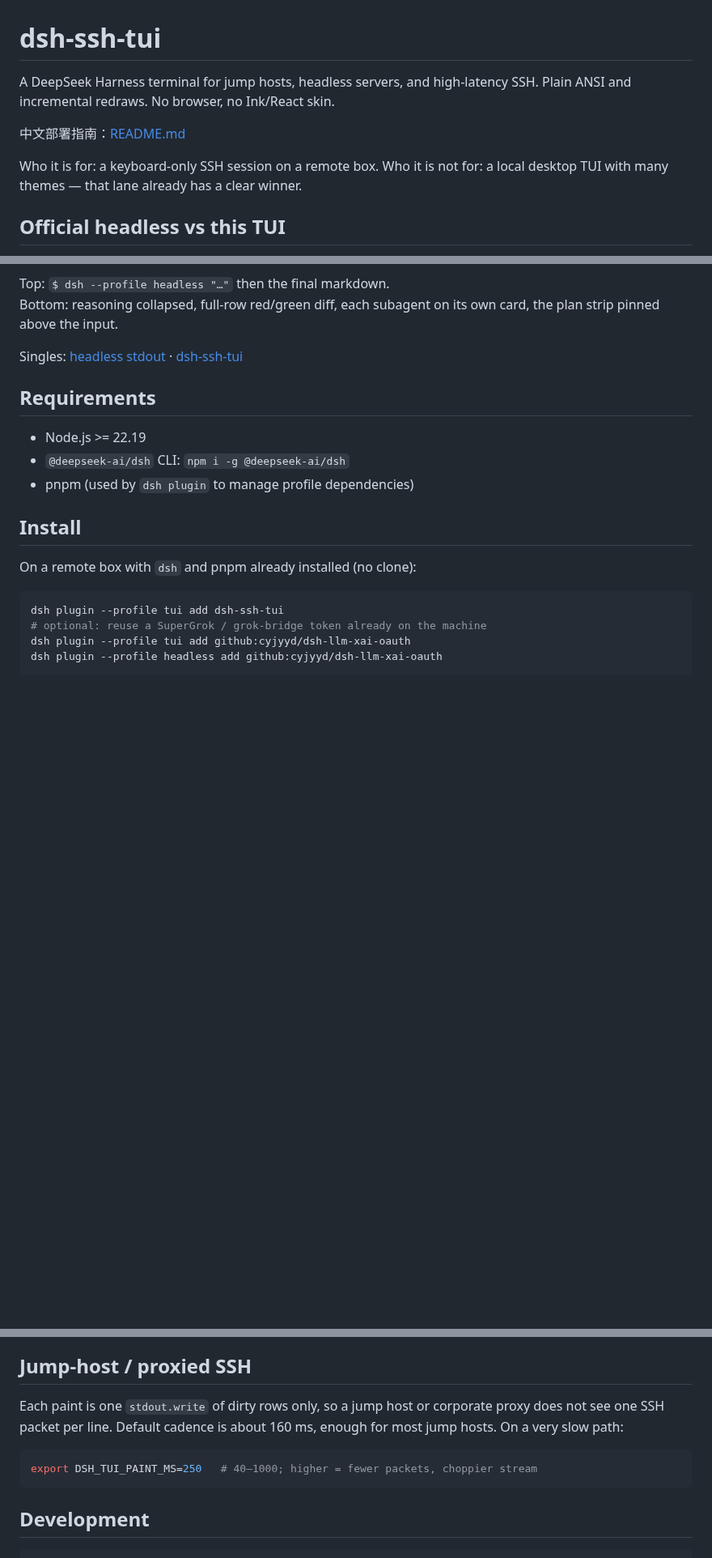
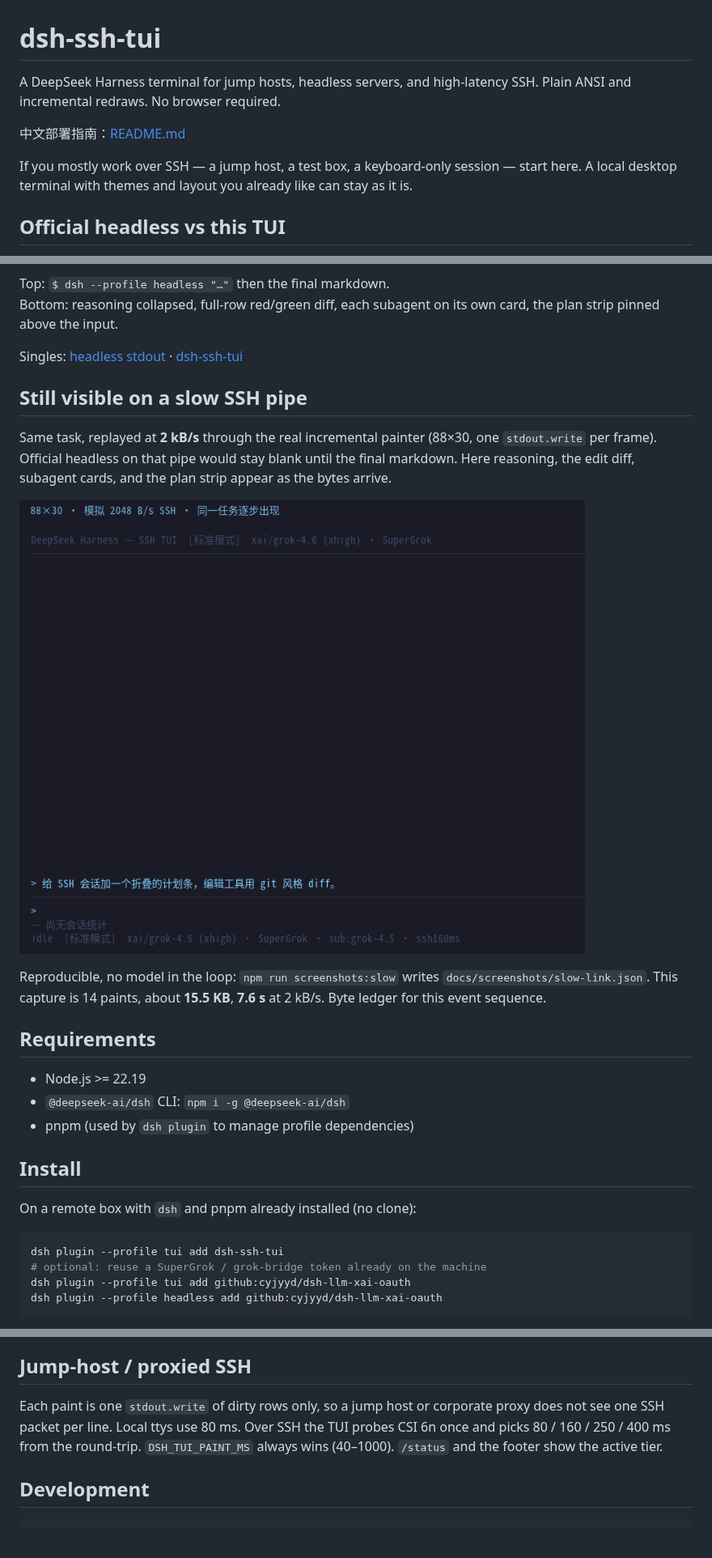
Before and after one commit to cyjyyd/dsh-ssh-tui, a Markdown page: README.en.md, 3 parts joined by grey strips. Shown at 81% size. Rendered like a GitHub page; pictures changed too: docs/screenshots/slow-link.gif (added); blank space fills up the shorter version.

````diff
--- a/README.en.md
+++ b/README.en.md
@@ -1,12 +1,13 @@
 # dsh-ssh-tui
 
 A DeepSeek Harness terminal for jump hosts, headless servers, and high-latency
-SSH. Plain ANSI and incremental redraws. No browser, no Ink/React skin.
+SSH. Plain ANSI and incremental redraws. No browser required.
 
 中文部署指南：[README.md](README.md)
 
-Who it is for: a keyboard-only SSH session on a remote box. Who it is not for:
-a local desktop TUI with many themes — that lane already has a clear winner.
+If you mostly work over SSH — a jump host, a test box, a keyboard-only
+session — start here. A local desktop terminal with themes and layout
+you already like can stay as it is.
 
 ## Official headless vs this TUI
 
@@ -26,6 +27,19 @@ Bottom: reasoning collapsed, full-row red/green diff, each subagent on its
 own card, the plan strip pinned above the input.
 
 Singles: [headless stdout](docs/screenshots/headless.png) · [dsh-ssh-tui](docs/screenshots/workspace.png)
+
+## Still visible on a slow SSH pipe
+
+Same task, replayed at **2 kB/s** through the real incremental painter
+(88×30, one `stdout.write` per frame). Official headless on that pipe
+would stay blank until the final markdown. Here reasoning, the edit
+diff, subagent cards, and the plan strip appear as the bytes arrive.
+
+![Same task replayed at 2 kB/s SSH](docs/screenshots/slow-link.gif)
+
+Reproducible, no model in the loop: `npm run screenshots:slow` writes
+`docs/screenshots/slow-link.json`. This capture is 14 paints, about
+**15.5 KB**, **7.6 s** at 2 kB/s. Byte ledger for this event sequence.
 
 ## Requirements
 
@@ -323,12 +337,10 @@ switching while running.
 ## Jump-host / proxied SSH
 
 Each paint is one `stdout.write` of dirty rows only, so a jump host or
-corporate proxy does not see one SSH packet per line. Default cadence is
-about 160 ms, enough for most jump hosts. On a very slow path:
-
-```sh
-export DSH_TUI_PAINT_MS=250   # 40–1000; higher = fewer packets, choppier stream
-```
+corporate proxy does not see one SSH packet per line. Local ttys use 80 ms.
+Over SSH the TUI probes CSI 6n once and picks 80 / 160 / 250 / 400 ms from
+the round-trip. `DSH_TUI_PAINT_MS` always wins (40–1000). `/status` and the
+footer show the active tier.
 
 ## Development
 
````
Also changed, not shown: README.md (+12 -7 lines), 5 other files.
